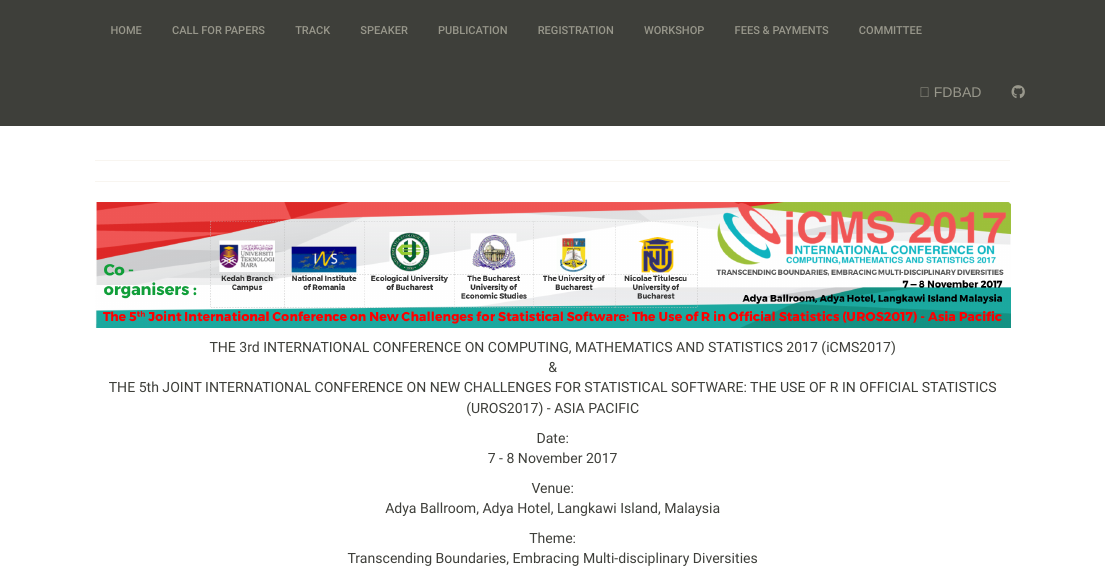
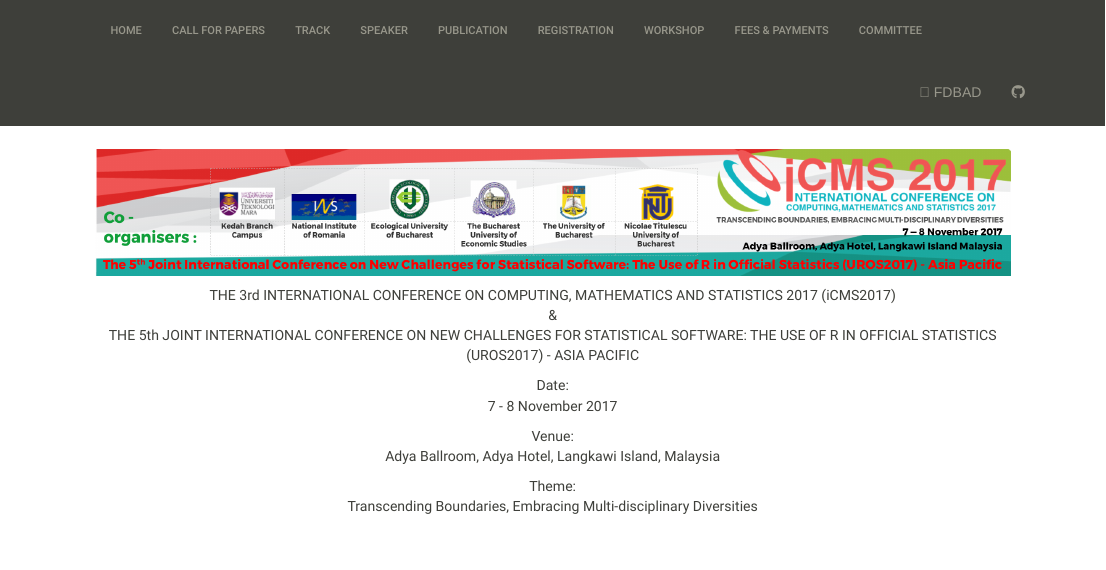
Before and after one commit to ariff118/icms2017.github.io, an R Markdown document (index.Rmd): the page in a window 1100 px wide, from its top. Rendered offline with R 4.5, knitr and Pandoc, with nearby package versions; a font, style sheet, LaTeX package, included part or bibliography that could not be used is replaced or left out.

Commit message:
Add files via upload

```diff
--- a/index.Rmd
+++ b/index.Rmd
@@ -1,5 +1,5 @@
 ---
-
+name: "iCMS2017 & uRos2017 - Asia Pacific"
 
 
 ---
```
Also changed, not shown: index.html.
